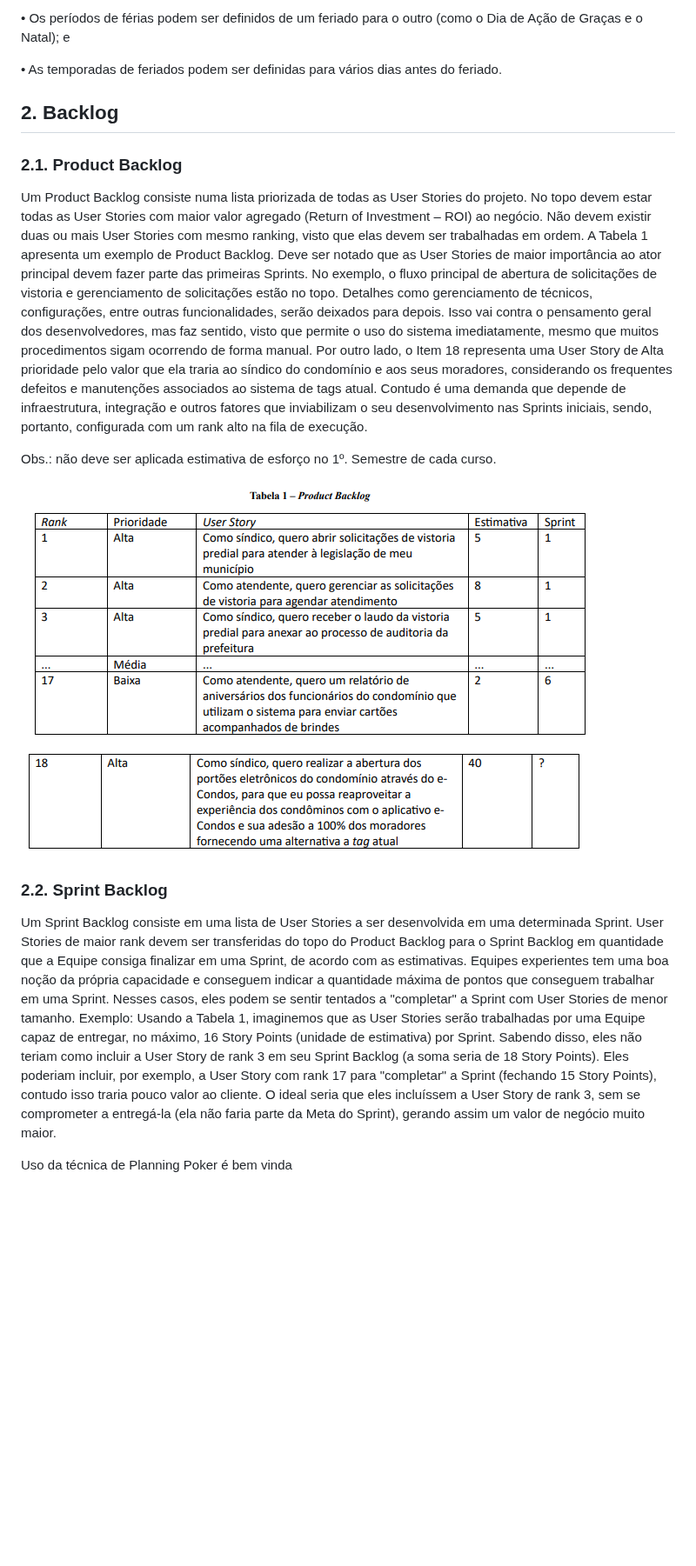
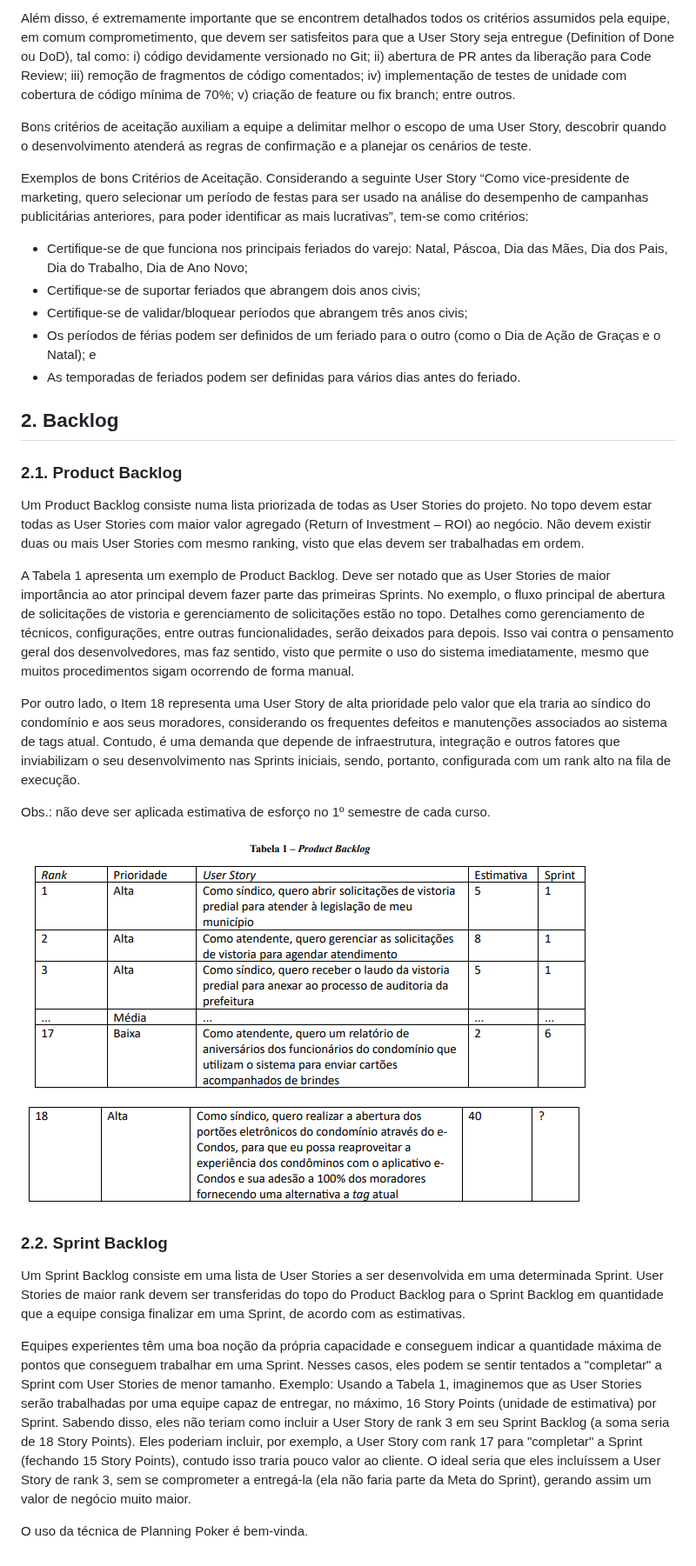
Before and after one commit to davihelisson/FATEC-API-Under_Devs, a Markdown page: Documentação/Guia.md, the part around one of its changes. Shown at 87% size. Drawn GitHub-style; blank space fills up the shorter version.

```diff
--- a/Documentação/Guia.md
+++ b/Documentação/Guia.md
@@ -93,45 +43,35 @@ dos Pais, Dia do Trabalho, Dia de Ano Novo;
 
-• Os períodos de férias podem ser definidos de um feriado para o outro (como o Dia de Ação de
-Graças e o Natal); e
+Além disso, é extremamente importante que se encontrem detalhados todos os critérios assumidos pela equipe, em comum comprometimento, que devem ser satisfeitos para que a User Story seja entregue (Definition of Done ou DoD), tal como: i) código devidamente versionado no Git; ii) abertura de PR antes da liberação para Code Review; iii) remoção de fragmentos de código comentados; iv) implementação de testes de unidade com cobertura de código mínima de 70%; v) criação de feature ou fix branch; entre outros.
 
-• As temporadas de feriados podem ser definidas para vários dias antes do feriado.
+Bons critérios de aceitação auxiliam a equipe a delimitar melhor o escopo de uma User Story, descobrir quando o desenvolvimento atenderá as regras de confirmação e a planejar os cenários de teste.
+
+Exemplos de bons Critérios de Aceitação. Considerando a seguinte User Story “Como vice-presidente de marketing, quero selecionar um período de festas para ser usado na análise do desempenho de campanhas publicitárias anteriores, para poder identificar as mais lucrativas”, tem-se como critérios:
+
+- Certifique-se de que funciona nos principais feriados do varejo: Natal, Páscoa, Dia das Mães, Dia dos Pais, Dia do Trabalho, Dia de Ano Novo;
+- Certifique-se de suportar feriados que abrangem dois anos civis;
+- Certifique-se de validar/bloquear períodos que abrangem três anos civis;
+- Os períodos de férias podem ser definidos de um feriado para o outro (como o Dia de Ação de Graças e o Natal); e
+- As temporadas de feriados podem ser definidas para vários dias antes do feriado.
 
 ## 2. Backlog
 
 ### 2.1. Product Backlog
 
-Um Product Backlog consiste numa lista priorizada de todas as User Stories do projeto. No topo devem
-estar todas as User Stories com maior valor agregado (Return of Investment – ROI) ao negócio. Não devem
-existir duas ou mais User Stories com mesmo ranking, visto que elas devem ser trabalhadas em ordem.
-A Tabela 1 apresenta um exemplo de Product Backlog. Deve ser notado que as User Stories de maior
-importância ao ator principal devem fazer parte das primeiras Sprints. No exemplo, o fluxo principal de
-abertura de solicitações de vistoria e gerenciamento de solicitações estão no topo. Detalhes como
-gerenciamento de técnicos, configurações, entre outras funcionalidades, serão deixados para depois. Isso
-vai contra o pensamento geral dos desenvolvedores, mas faz sentido, visto que permite o uso do sistema
-imediatamente, mesmo que muitos procedimentos sigam ocorrendo de forma manual.
-Por outro lado, o Item 18 representa uma User Story de Alta prioridade pelo valor que ela traria ao síndico
-do condomínio e aos seus moradores, considerando os frequentes defeitos e manutenções associados ao
-sistema de tags atual. Contudo é uma demanda que depende de infraestrutura, integração e outros fatores
-que inviabilizam o seu desenvolvimento nas Sprints iniciais, sendo, portanto, configurada com um rank alto
-na fila de execução.
+Um Product Backlog consiste numa lista priorizada de todas as User Stories do projeto. No topo devem estar todas as User Stories com maior valor agregado (Return of Investment – ROI) ao negócio. Não devem existir duas ou mais User Stories com mesmo ranking, visto que elas devem ser trabalhadas em ordem.
 
-Obs.: não deve ser aplicada estimativa de esforço no 1º. Semestre de cada curso.
+A Tabela 1 apresenta um exemplo de Product Backlog. Deve ser notado que as User Stories de maior importância ao ator principal devem fazer parte das primeiras Sprints. No exemplo, o fluxo principal de abertura de solicitações de vistoria e gerenciamento de solicitações estão no topo. Detalhes como gerenciamento de técnicos, configurações, entre outras funcionalidades, serão deixados para depois. Isso vai contra o pensamento geral dos desenvolvedores, mas faz sentido, visto que permite o uso do sistema imediatamente, mesmo que muitos procedimentos sigam ocorrendo de forma manual.
 
-![Alt text](img/Product_Backlog.png)
-![Alt text](img/Product_Backlog02.png)
+Por outro lado, o Item 18 representa uma User Story de alta prioridade pelo valor que ela traria ao síndico do condomínio e aos seus moradores, considerando os frequentes defeitos e manutenções associados ao sistema de tags atual. Contudo, é uma demanda que depende de infraestrutura, integração e outros fatores que inviabilizam o seu desenvolvimento nas Sprints iniciais, sendo, portanto, configurada com um rank alto na fila de execução.
+
+Obs.: não deve ser aplicada estimativa de esforço no 1º semestre de cada curso.
+
+![Product Backlog](img/Product_Backlog.png)
+![Product Backlog 02](img/Product_Backlog02.png)
 
 ### 2.2. Sprint Backlog
-Um Sprint Backlog consiste em uma lista de User Stories a ser desenvolvida em uma determinada Sprint.
-User Stories de maior rank devem ser transferidas do topo do Product Backlog para o Sprint Backlog em
-quantidade que a Equipe consiga finalizar em uma Sprint, de acordo com as estimativas.
-Equipes experientes tem uma boa noção da própria capacidade e conseguem indicar a quantidade máxima
-de pontos que conseguem trabalhar em uma Sprint. Nesses casos, eles podem se sentir tentados a
-"completar" a Sprint com User Stories de menor tamanho. Exemplo: Usando a Tabela 1, imaginemos que
-as User Stories serão trabalhadas por uma Equipe capaz de entregar, no máximo, 16 Story Points (unidade
-de estimativa) por Sprint. Sabendo disso, eles não teriam como incluir a User Story de rank 3 em seu Sprint
-Backlog (a soma seria de 18 Story Points). Eles poderiam incluir, por exemplo, a User Story com rank 17 para
-"completar" a Sprint (fechando 15 Story Points), contudo isso traria pouco valor ao cliente. O ideal seria que
-eles incluíssem a User Story de rank 3, sem se comprometer a entregá-la (ela não faria parte da Meta do
-Sprint), gerando assim um valor de negócio muito maior.
 
-Uso da técnica de Planning Poker é bem vinda
+Um Sprint Backlog consiste em uma lista de User Stories a ser desenvolvida em uma determinada Sprint. User Stories de maior rank devem ser transferidas do topo do Product Backlog para o Sprint Backlog em quantidade que a equipe consiga finalizar em uma Sprint, de acordo com as estimativas.
+
+Equipes experientes têm uma boa noção da própria capacidade e conseguem indicar a quantidade máxima de pontos que conseguem trabalhar em uma Sprint. Nesses casos, eles podem se sentir tentados a "completar" a Sprint com User Stories de menor tamanho. Exemplo: Usando a Tabela 1, imaginemos que as User Stories serão trabalhadas por uma equipe capaz de entregar, no máximo, 16 Story Points (unidade de estimativa) por Sprint. Sabendo disso, eles não teriam como incluir a User Story de rank 3 em seu Sprint Backlog (a soma seria de 18 Story Points). Eles poderiam incluir, por exemplo, a User Story com rank 17 para "completar" a Sprint (fechando 15 Story Points), contudo isso traria pouco valor ao cliente. O ideal seria que eles incluíssem a User Story de rank 3, sem se comprometer a entregá-la (ela não faria parte da Meta do Sprint), gerando assim um valor de negócio muito maior.
+
+O uso da técnica de Planning Poker é bem-vinda.
```
Also changed, not shown: other parts of Documentação/Guia.md (+25 -75 lines).
